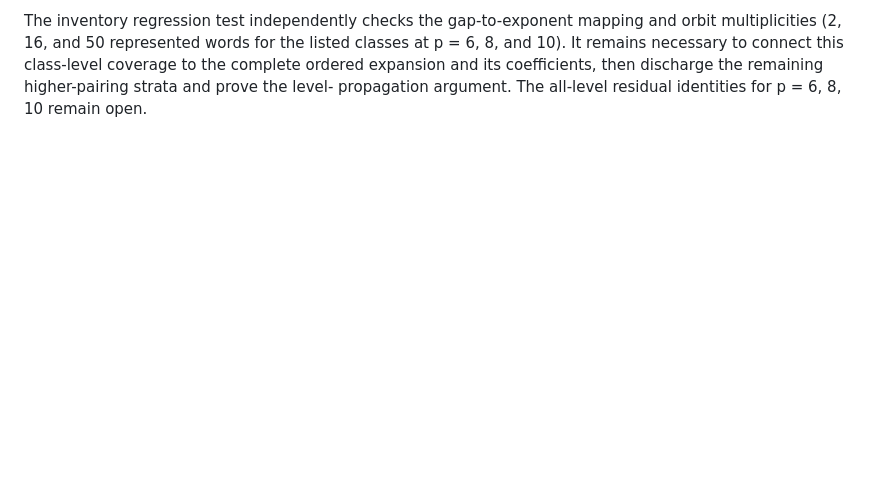
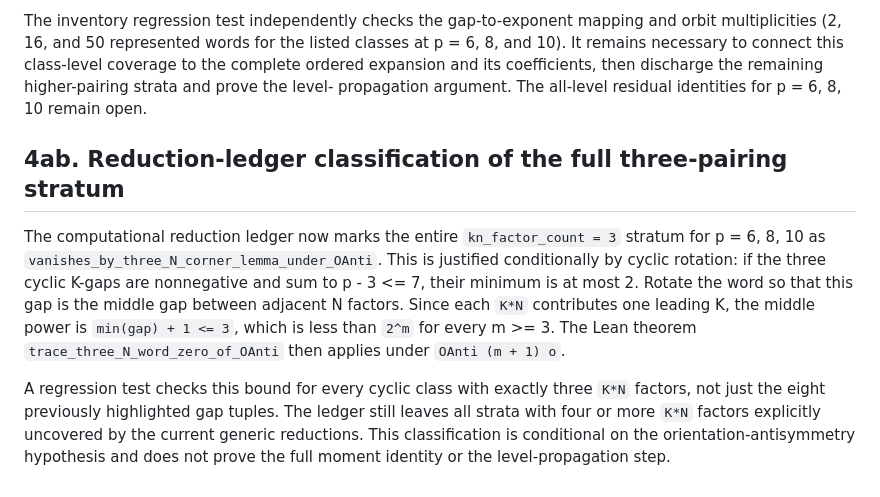
Before and after one commit to RFT-SIRM/Evgeny-Theorem, a Markdown page: formalization/HIGHER_MOMENT_RESEARCH_LOG.md, the part around the change. GitHub-like rendering; blank space fills up the shorter version.

Commit message:
Record full three-pairing stratum reduction

```diff
--- a/formalization/HIGHER_MOMENT_RESEARCH_LOG.md
+++ b/formalization/HIGHER_MOMENT_RESEARCH_LOG.md
@@ -674,3 +674,22 @@ class-level coverage to the complete ordered expansion and its coefficients,
 then discharge the remaining higher-pairing strata and prove the level-
 propagation argument. The all-level residual identities for p = 6, 8, 10
 remain open.
+
+
+## 4ab. Reduction-ledger classification of the full three-pairing stratum
+
+The computational reduction ledger now marks the entire `kn_factor_count = 3`
+stratum for p = 6, 8, 10 as `vanishes_by_three_N_corner_lemma_under_OAnti`.
+This is justified conditionally by cyclic rotation: if the three cyclic K-gaps
+are nonnegative and sum to p - 3 <= 7, their minimum is at most 2. Rotate the
+word so that this gap is the middle gap between adjacent N factors. Since each
+`K*N` contributes one leading K, the middle power is `min(gap) + 1 <= 3`,
+which is less than `2^m` for every m >= 3. The Lean theorem
+`trace_three_N_word_zero_of_OAnti` then applies under `OAnti (m + 1) o`.
+
+A regression test checks this bound for every cyclic class with exactly three
+`K*N` factors, not just the eight previously highlighted gap tuples. The ledger
+still leaves all strata with four or more `K*N` factors explicitly uncovered
+by the current generic reductions. This classification is conditional on the
+orientation-antisymmetry hypothesis and does not prove the full moment identity
+or the level-propagation step.
```
